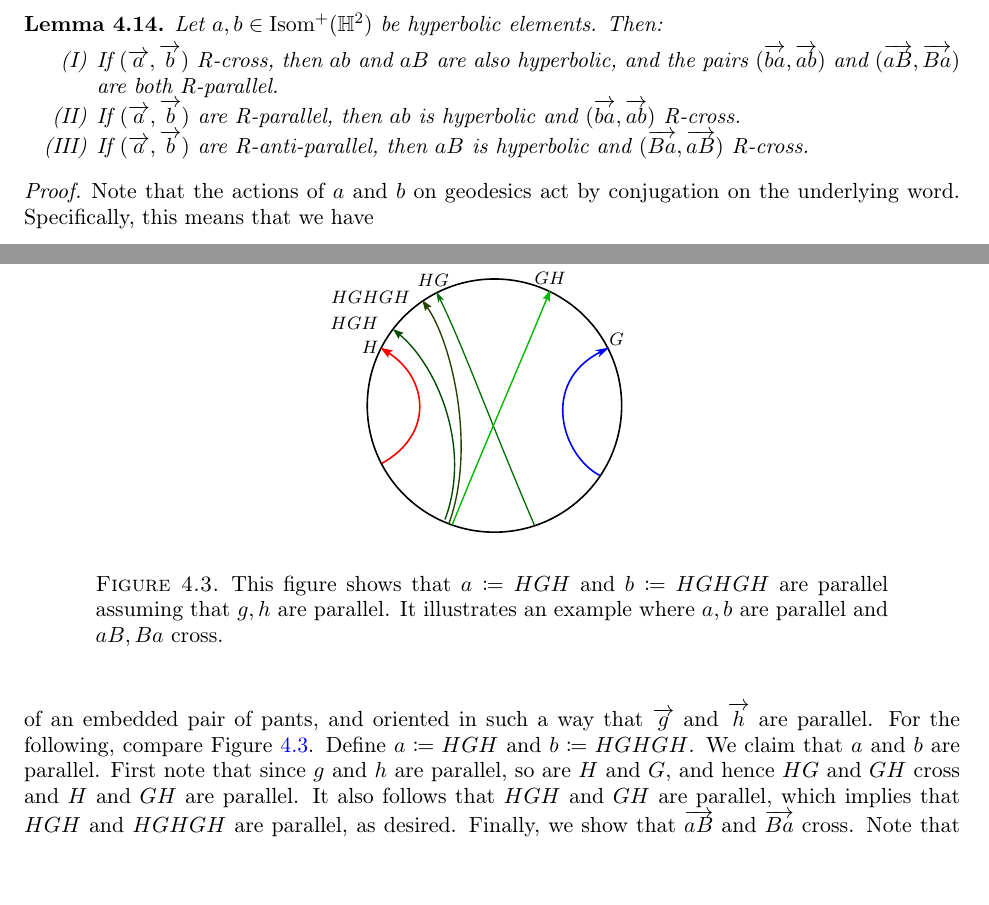
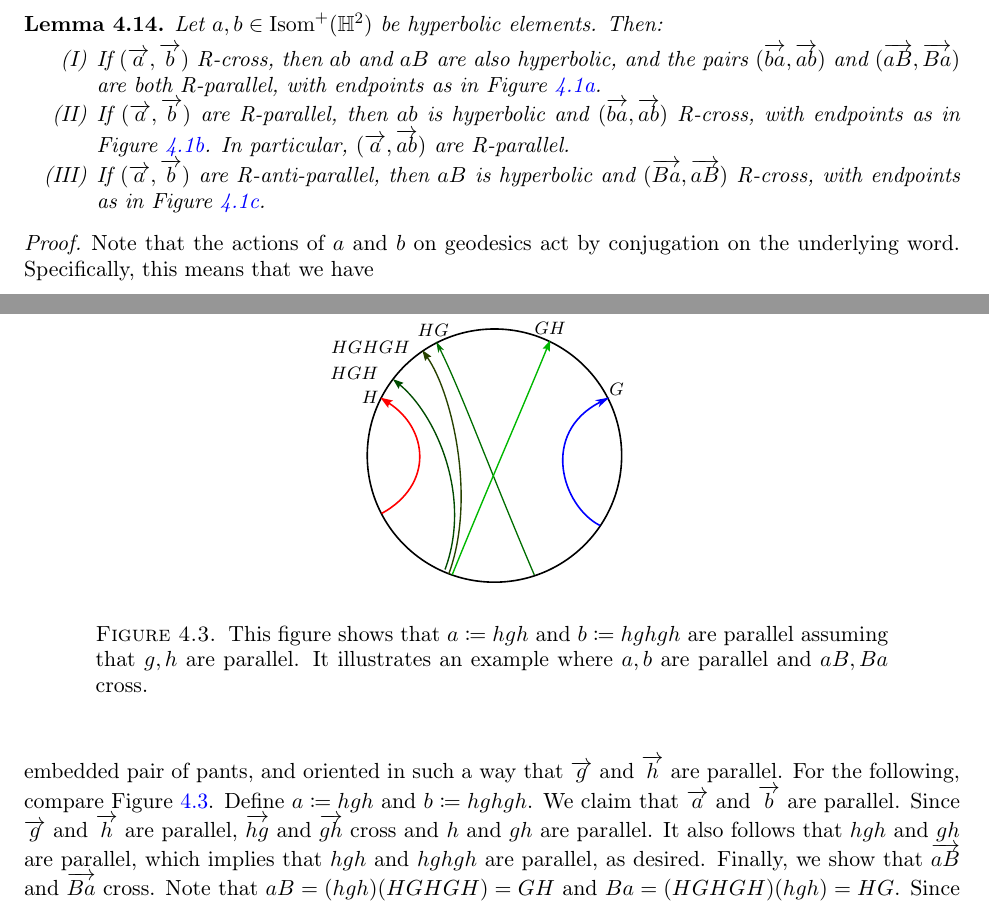
Before and after one commit to dpthurst/Currents-and-intersections, a LaTeX paper (Intersections.tex, which reads crossing.tex): two parts of pages 21 and 24 of 76, joined at a grey line, cut so that both start at the same text, the shorter picture padded with empty space. Compiled offline with pdfLaTeX.

Commit message:
Crossing: Start on weird parallelism example

```diff
--- a/crossing.tex
+++ b/crossing.tex
@@ -379,11 +379,13 @@ We now turn to some elementary lemmas about crossing.
   \begin{enumerate}[label=(\Roman*)]
   \item\label{item:ab-cross} If $(\ora{a}, \ora{b})$ R-cross, then $ab$ and $aB$ are also
     hyperbolic, and the pairs
-    $(\ora{ba},\ora{ab})$ and $(\ora{aB},\ora{Ba})$ are both R-parallel.
+    $(\ora{ba},\ora{ab})$ and $(\ora{aB},\ora{Ba})$ are both
+    R-parallel, with endpoints as in Figure~\ref{fig:cross}.
   \item\label{item:ab-parallel} If $(\ora{a},\ora{b})$ are R-parallel, then $ab$ is hyperbolic
-    and $(\ora{ba},\ora{ab})$ R-cross.
+    and $(\ora{ba},\ora{ab})$ R-cross, with endpoints as in
+    Figure~\ref{fig:parallel}. In particular, $(\ora{a},\ora{ab})$ are R-parallel.
   \item If $(\ora{a},\ora{b})$ are R-anti-parallel, then $aB$ is
-    hyperbolic and $(\ora{Ba},\ora{aB})$ R-cross.
+    hyperbolic and $(\ora{Ba},\ora{aB})$ R-cross, with endpoints as in Figure~\ref{fig:anti}.
   \end{enumerate}
   \label{lem:righthandedfoundation}
 \end{lemma}
@@ -550,14 +553,25 @@ If $\ora{a},\ora{b}$ are parallel, then $\ora{aB}$ and $\ora{Ba}$ are anti-paral
 \begin{example}
 Case~3(b), swapping $b$ by $B$, shows that $\ora{ab}$ and $\ora{ba}$ can cross even though $\ora{a}$ and $\ora{b}$ are not parallel (in fact, they are anti-parallel). Let us show a concrete example where this situation arises.
 Namely, assuming $\ora{a}$ and $\ora{b}$ are parallel, we will show an example where $\ora{aB}$ and $\ora{Ba}$ cross.
-Consider a pair of disjoint simple closed curves $g$ and $h$, sitting as the cuffs of an embedded pair of pants, and oriented in such a way that $\ora{g}$ and $\ora{h}$ are parallel.  For the following, compare Figure~\ref{fig:crossing_aB}. Define $a \coloneqq HGH$ and $b \coloneqq HGHGH$.
-We claim that $a$ and $b$ are parallel. First note that since $g$ and $h$ are parallel, so are $H$ and $G$, and hence $HG$ and $GH$ cross and $H$ and $GH$ are parallel. It also follows that $HGH$ and $GH$ are parallel, which implies that $HGH$ and $HGHGH$ are parallel, as desired. Finally, we show that $\ora{aB}$ and $\ora{Ba}$ cross. Note that $aB=(HGH)(hghgh)=gh$ and $Ba=(hghgh)(HGH)=hg$. Since $g,h$ are parallel, it follows that $gh$ and $hg$ cross, concluding the example.
+Consider a pair of disjoint simple closed curves $g$ and $h$, sitting
+as the cuffs of an embedded pair of pants, and oriented in such a way
+that $\ora{g}$ and $\ora{h}$ are parallel.  For the following, compare
+Figure~\ref{fig:crossing_aB}.
+Define $a \coloneqq hgh$ and $b
+\coloneqq hghgh$.
+We claim that $\ora{a}$ and $\ora{b}$ are parallel. Since $\ora{g}$ and
+$\ora{h}$ are parallel, $\ora{hg}$ and $\ora{gh}$ cross and $h$ and $gh$ are
+parallel. It also follows that $hgh$ and $gh$ are parallel, which
+implies that $hgh$ and $hghgh$ are parallel, as desired. Finally, we
+show that $\ora{aB}$ and $\ora{Ba}$ cross. Note that
+$aB=(hgh)(HGHGH)=GH$ and $Ba=(HGHGH)(hgh)=HG$. Since $g,h$ are
+parallel, it follows that $GH$ and $HG$ cross, concluding the example.
 \end{example}
 
 \begin{figure}
 \centering{
 \svgfignormal{crossing_aB}
-\caption{This figure shows that $a \coloneqq HGH$ and $b \coloneqq HGHGH$ are parallel assuming that $g,h$ are parallel. It illustrates an example where $a,b$ are parallel and $aB,Ba$ cross. }
+\caption{This figure shows that $a \coloneqq hgh$ and $b \coloneqq hghgh$ are parallel assuming that $g,h$ are parallel. It illustrates an example where $a,b$ are parallel and $aB,Ba$ cross. }
 \label{fig:crossing_aB}
 }
 \end{figure}
```
Also changed, not shown: crossing.tex (3 more changed lines).
